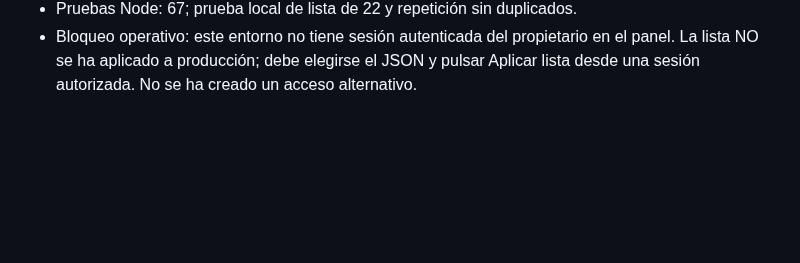
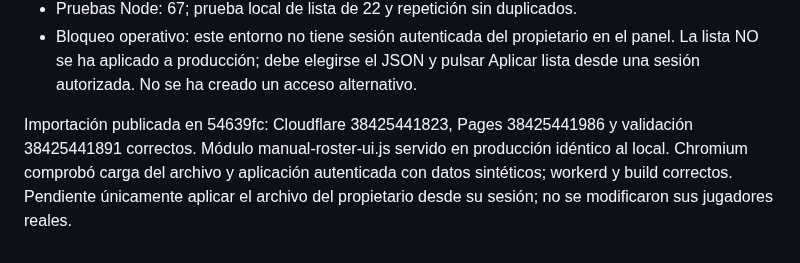
Before and after one commit to eltryt/darknessofthefallen, a Markdown page: PROJECT_STATUS.md, the part around the change. GitHub-like rendering; blank space fills up the shorter version.

Commit message:
Record roster import deployment verification [skip ci]

```diff
--- a/PROJECT_STATUS.md
+++ b/PROJECT_STATUS.md
@@ -521,3 +521,9 @@ alta de jugadores reales ni se usó una sesión del propietario para la validaci
 - Bloqueo operativo: este entorno no tiene sesión autenticada del propietario en
   el panel. La lista NO se ha aplicado a producción; debe elegirse el JSON y pulsar
   Aplicar lista desde una sesión autorizada. No se ha creado un acceso alternativo.
+
+Importación publicada en 54639fc: Cloudflare 38425441823, Pages 38425441986 y
+validación 38425441891 correctos. Módulo manual-roster-ui.js servido en producción
+idéntico al local. Chromium comprobó carga del archivo y aplicación autenticada
+con datos sintéticos; workerd y build correctos. Pendiente únicamente aplicar el
+archivo del propietario desde su sesión; no se modificaron sus jugadores reales.
```
